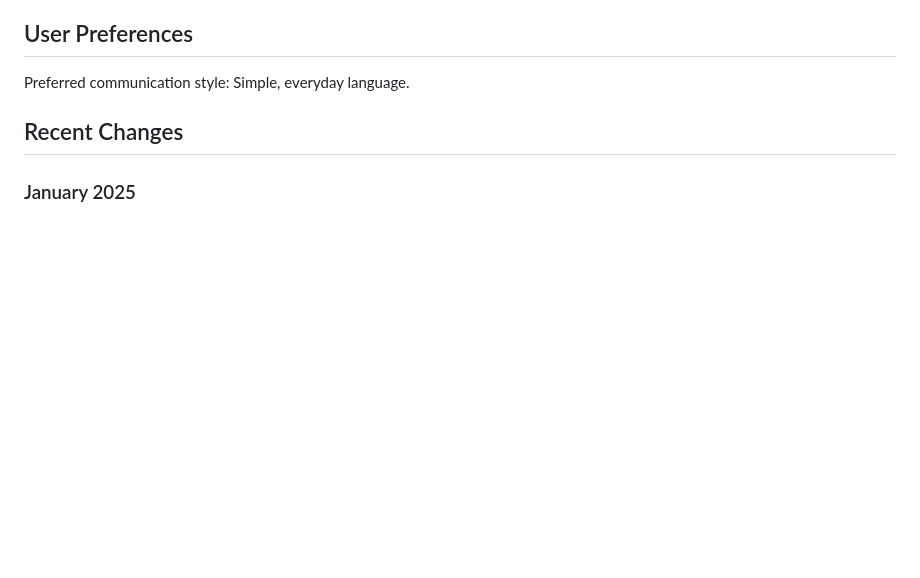
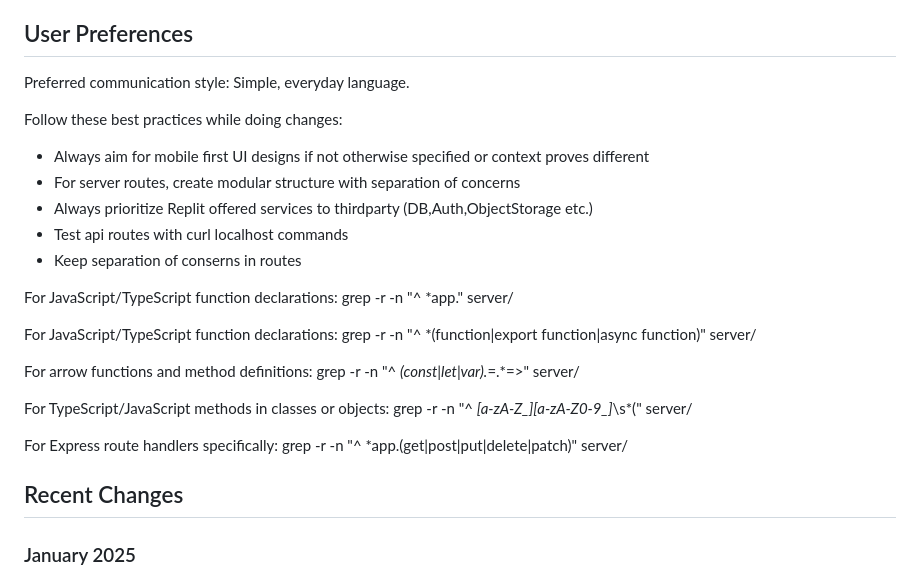
Before and after one commit to MikPoik/flux-image-editor, a Markdown page: replit.md, the part around the change. Drawn GitHub-style; blank space fills up the shorter version.

Commit message:
Saved your changes before starting work
Replit-Commit-Author: Agent
Replit-Commit-Session-Id: 7fc1b479-e23d-44bc-a19f-a68806ffec6d
Replit-Commit-Checkpoint-Type: full_checkpoint

```diff
--- a/replit.md
+++ b/replit.md
@@ -7,6 +7,30 @@ This is a full-stack AI-powered image editing application built with React, Expr
 ## User Preferences
 
 Preferred communication style: Simple, everyday language.
+
+Follow these best practices while doing changes:
+- Always aim for mobile first UI designs if not otherwise specified or context proves different
+- For server routes, create modular structure with separation of concerns
+- Always prioritize Replit offered services to thirdparty (DB,Auth,ObjectStorage etc.)
+- Test api routes with curl localhost commands
+- Keep separation of conserns in routes
+
+For JavaScript/TypeScript function declarations:
+grep -r -n "^ *app\." server/
+
+For JavaScript/TypeScript function declarations:
+grep -r -n "^ *\(function\|export function\|async function\)" server/
+
+For arrow functions and method definitions:
+grep -r -n "^ *\(const\|let\|var\).*=.*=>" server/
+
+For TypeScript/JavaScript methods in classes or objects:
+grep -r -n "^ *[a-zA-Z_][a-zA-Z0-9_]*\s*(" server/
+
+For Express route handlers specifically:
+grep -r -n "^ *app\.\(get\|post\|put\|delete\|patch\)" server/
+
+
 
 ## Recent Changes
 
```
